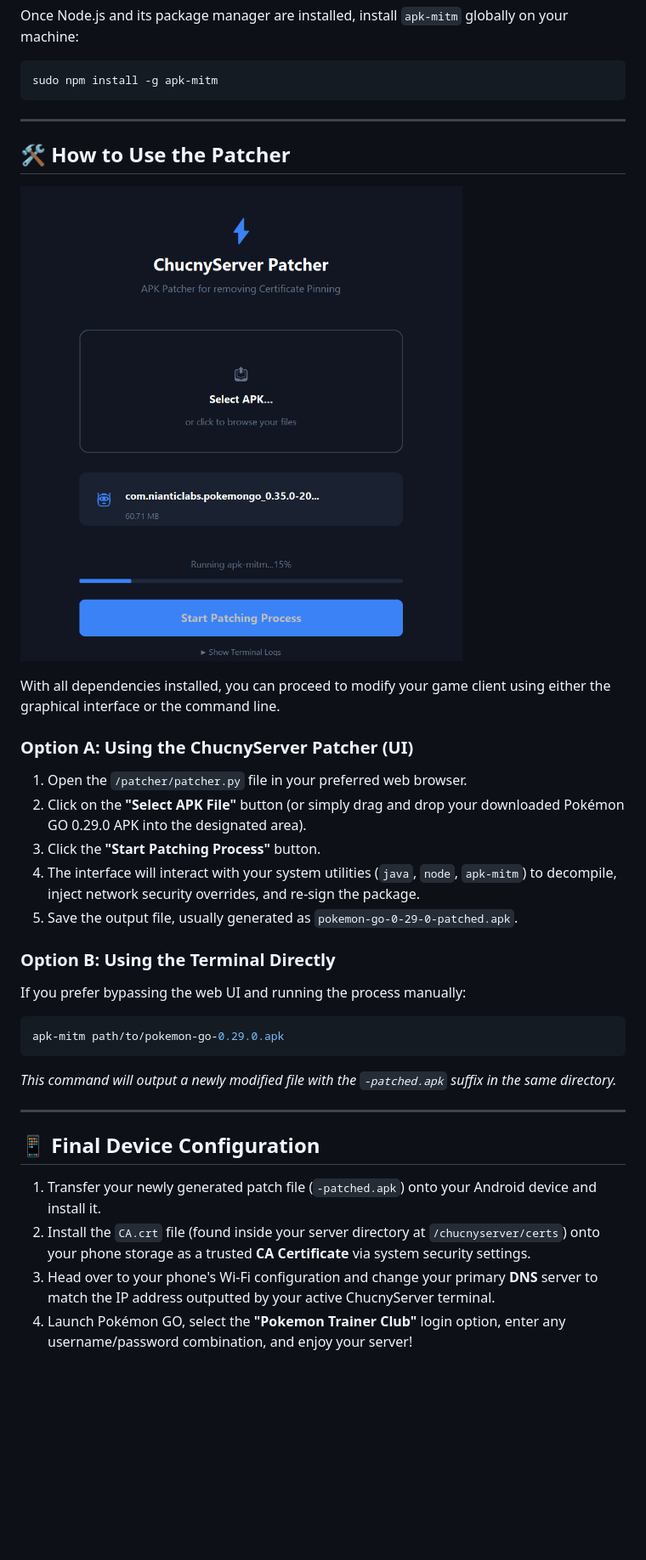
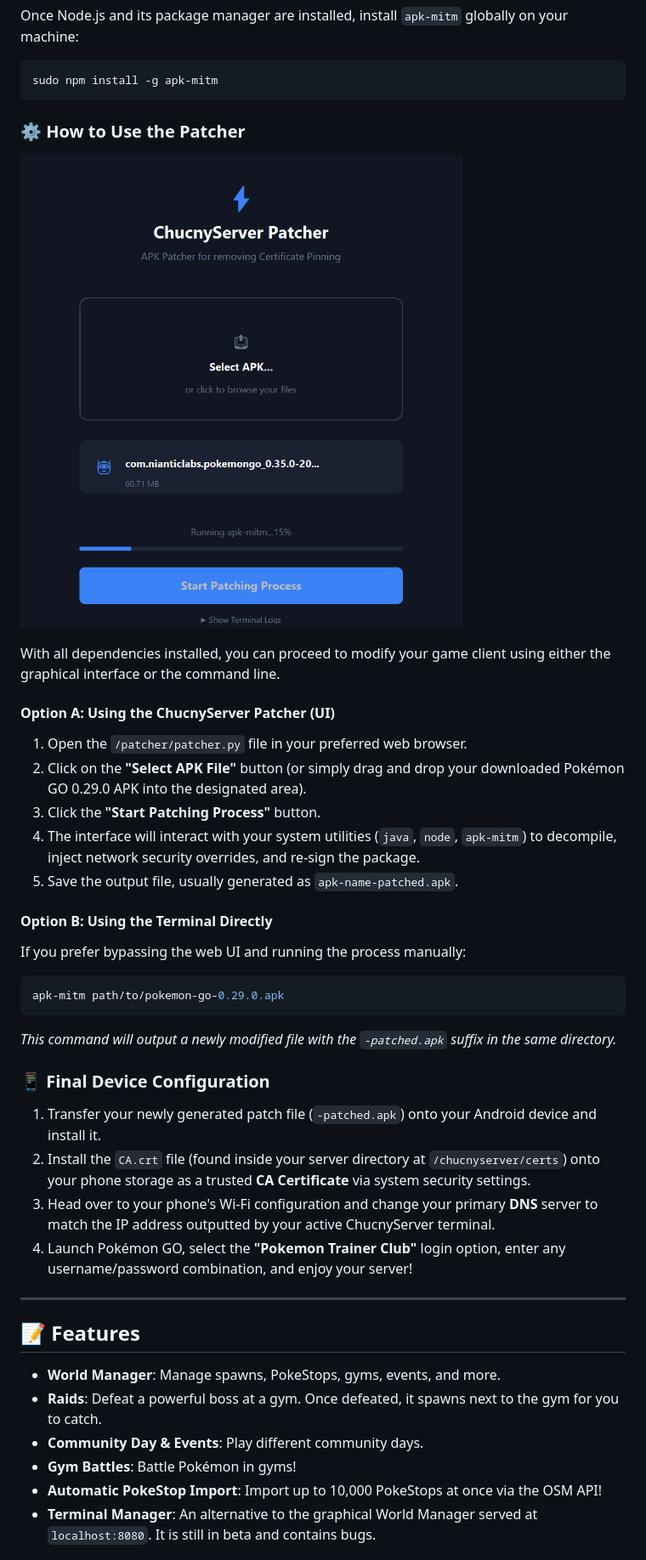
Before and after one commit to Chucny/ChucnyServer, a Markdown page: README.md, the part around one of its changes. Shown at 85% size. Drawn GitHub-style; blank space fills up the shorter version.

````diff
--- a/README.md
+++ b/README.md
@@ -71,38 +65,39 @@ sudo dnf install java-17-openjdk-devel nodejs
 Once Node.js and its package manager are installed, install `apk-mitm` globally on your machine:
-
 ```bash
 sudo npm install -g apk-mitm
 ```
 
----
+### ⚙️ How to Use the Patcher
 
-## 🛠 How to Use the Patcher
-
-<img src="screenshots/04_SCROT.png" style="width: 400px;"></img>
+<img src="screenshots/04_SCROT.png" style="width: 350px;"></img>
 
 With all dependencies installed, you can proceed to modify your game client using either the graphical interface or the command line.
 
-### Option A: Using the ChucnyServer Patcher (UI)
+#### Option A: Using the ChucnyServer Patcher (UI)
 1. Open the `/patcher/patcher.py` file in your preferred web browser.
 2. Click on the **"Select APK File"** button (or simply drag and drop your downloaded Pokémon GO 0.29.0 APK into the designated area).
 3. Click the **"Start Patching Process"** button.
 4. The interface will interact with your system utilities (`java`, `node`, `apk-mitm`) to decompile, inject network security overrides, and re-sign the package.
-5. Save the output file, usually generated as `pokemon-go-0-29-0-patched.apk`.
+5. Save the output file, usually generated as `apk-name-patched.apk`.
 
-### Option B: Using the Terminal Directly
+#### Option B: Using the Terminal Directly
 If you prefer bypassing the web UI and running the process manually:
-
 ```bash
 apk-mitm path/to/pokemon-go-0.29.0.apk
 ```
 *This command will output a newly modified file with the `-patched.apk` suffix in the same directory.*
 
----
-
-## 📱 Final Device Configuration
-
+### 📱 Final Device Configuration
 1. Transfer your newly generated patch file (`-patched.apk`) onto your Android device and install it.
 2. Install the `CA.crt` file (found inside your server directory at `/chucnyserver/certs`) onto your phone storage as a trusted **CA Certificate** via system security settings.
 3. Head over to your phone's Wi-Fi configuration and change your primary **DNS** server to match the IP address outputted by your active ChucnyServer terminal.
 4. Launch Pokémon GO, select the **"Pokemon Trainer Club"** login option, enter any username/password combination, and enjoy your server!
+---
+## 📝 Features
+* **World Manager**: Manage spawns, PokeStops, gyms, events, and more.
+* **Raids**: Defeat a powerful boss at a gym. Once defeated, it spawns next to the gym for you to catch.
+* **Community Day & Events**: Play different community days.
+* **Gym Battles**: Battle Pokémon in gyms!
+* **Automatic PokeStop Import**: Import up to 10,000 PokeStops at once via the OSM API!
+* **Terminal Manager**: An alternative to the graphical World Manager served at `localhost:8080`. It is still in beta and contains bugs.
 
````
Also changed, not shown: other parts of README.md (+44 -60 lines).
